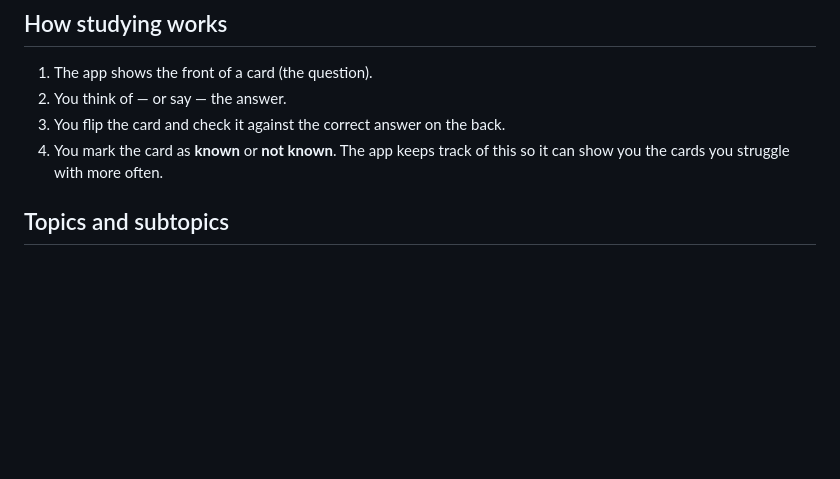
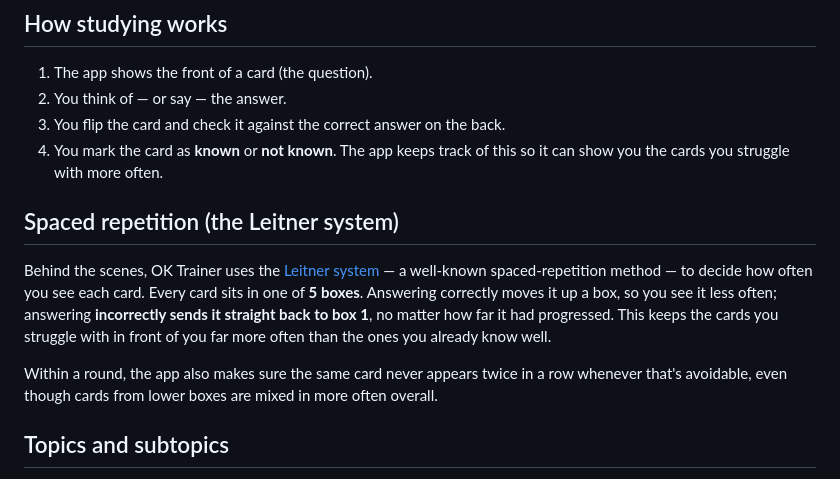
Before and after one commit to Dushino/OK-Trainer, a Markdown page: README.md, the part around the change. GitHub-like rendering; blank space fills up the shorter version.

```diff
--- a/README.md
+++ b/README.md
@@ -16,6 +16,12 @@ See `FORMAT.md` for the exact file structure if you want to create your own set.
 2. You think of — or say — the answer.
 3. You flip the card and check it against the correct answer on the back.
 4. You mark the card as **known** or **not known**. The app keeps track of this so it can show you the cards you struggle with more often.
+
+## Spaced repetition (the Leitner system)
+
+Behind the scenes, OK Trainer uses the [Leitner system](https://en.wikipedia.org/wiki/Leitner_system) — a well-known spaced-repetition method — to decide how often you see each card. Every card sits in one of **5 boxes**. Answering correctly moves it up a box, so you see it less often; answering **incorrectly sends it straight back to box 1**, no matter how far it had progressed. This keeps the cards you struggle with in front of you far more often than the ones you already know well.
+
+Within a round, the app also makes sure the same card never appears twice in a row whenever that's avoidable, even though cards from lower boxes are mixed in more often overall.
 
 ## Topics and subtopics
 
```
Also changed, not shown: README-CZ.md (+6 -0 lines).
